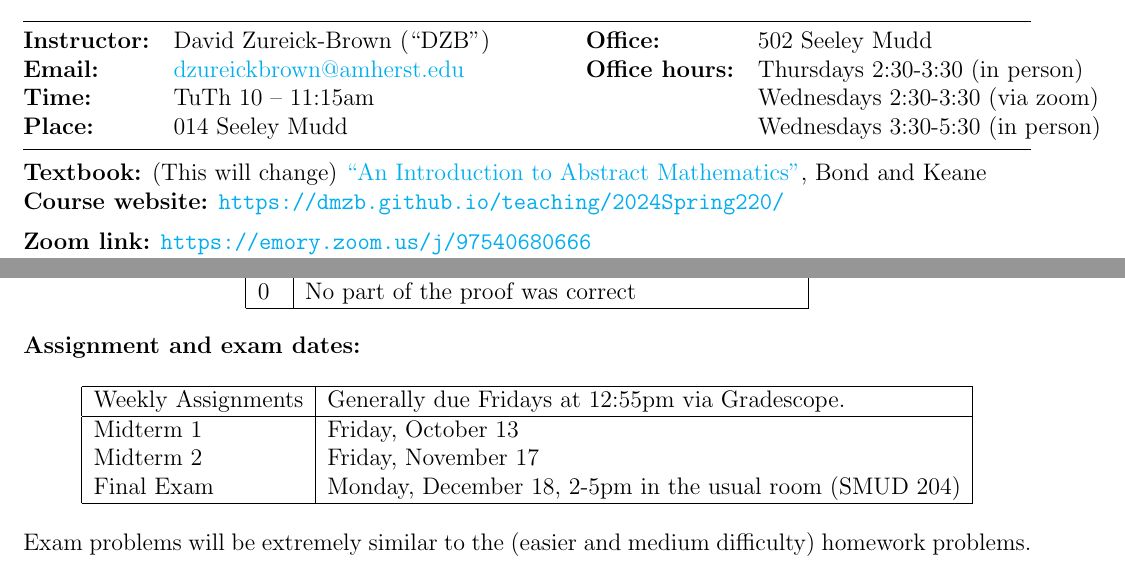
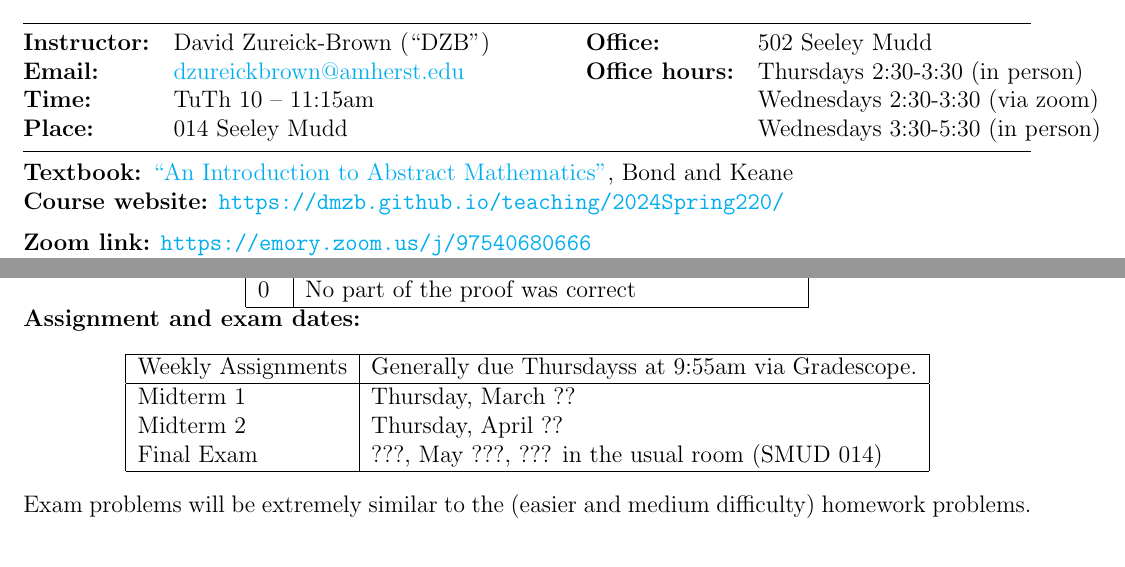
Before and after one commit to dmzb/dmzb.github.io, a LaTeX document (teaching/2024Spring220/syllabus-math-220-spring-2024.tex): two parts of pages 1 and 3 of 4 before the commit and two parts of pages 1 and 2 of 3 after it, joined at a grey line, cut so that both start at the same text. Compiled offline with pdfLaTeX.

Commit message:
Minor syllabus updates

```diff
--- a/teaching/2024Spring220/syllabus-math-220-spring-2024.tex
+++ b/teaching/2024Spring220/syllabus-math-220-spring-2024.tex
@@ -27,7 +27,7 @@
 
 \smallskip \hrule \medskip
 
-\noindent\textbf{Textbook:} (This will change)
+\noindent\textbf{Textbook:}
 \href{https://www.amazon.com/Introduction-Abstract-Mathematics-Robert-Bond/dp/1577665392}{``An Introduction to Abstract Mathematics"}, Bond and Keane
 
 \noindent\textbf{Course website:} \url{https://dmzb.github.io/teaching/2024Spring220/}
@@ -146,11 +150,11 @@ Proofs will typically be graded on the following rubric (out of 10 points).
 \begin{center}
  \begin{tabular}{|l|l|}
  \hline
- Weekly Assignments & Generally due Fridays at 12:55pm via Gradescope.\\
+ Weekly Assignments & Generally due Thursdayss at 9:55am via Gradescope.\\
  \hline
- Midterm 1 & Friday, October 13 \\
- Midterm 2 & Friday, November 17 \\
-   Final Exam & Monday, December 18, 2-5pm in the usual room (SMUD 204)	 \\
+ Midterm 1 & Thursday, March ?? \\
+ Midterm 2 & Thursday, April ?? \\
+   Final Exam & ???, May ???, ??? in the usual room (SMUD 014)	 \\
  % Final Exam & Day December ???, 3:00pm - 5:30pm	 \\
  \hline
  \end{tabular}
```
Also changed, not shown: teaching/2024Spring220/syllabus-math-220-spring-2024.pdf, teaching/2024Spring220/syllabus-math-220-spring-2024.tex (8 more changed lines). Lines whose indentation alone changed are shown as unchanged.
